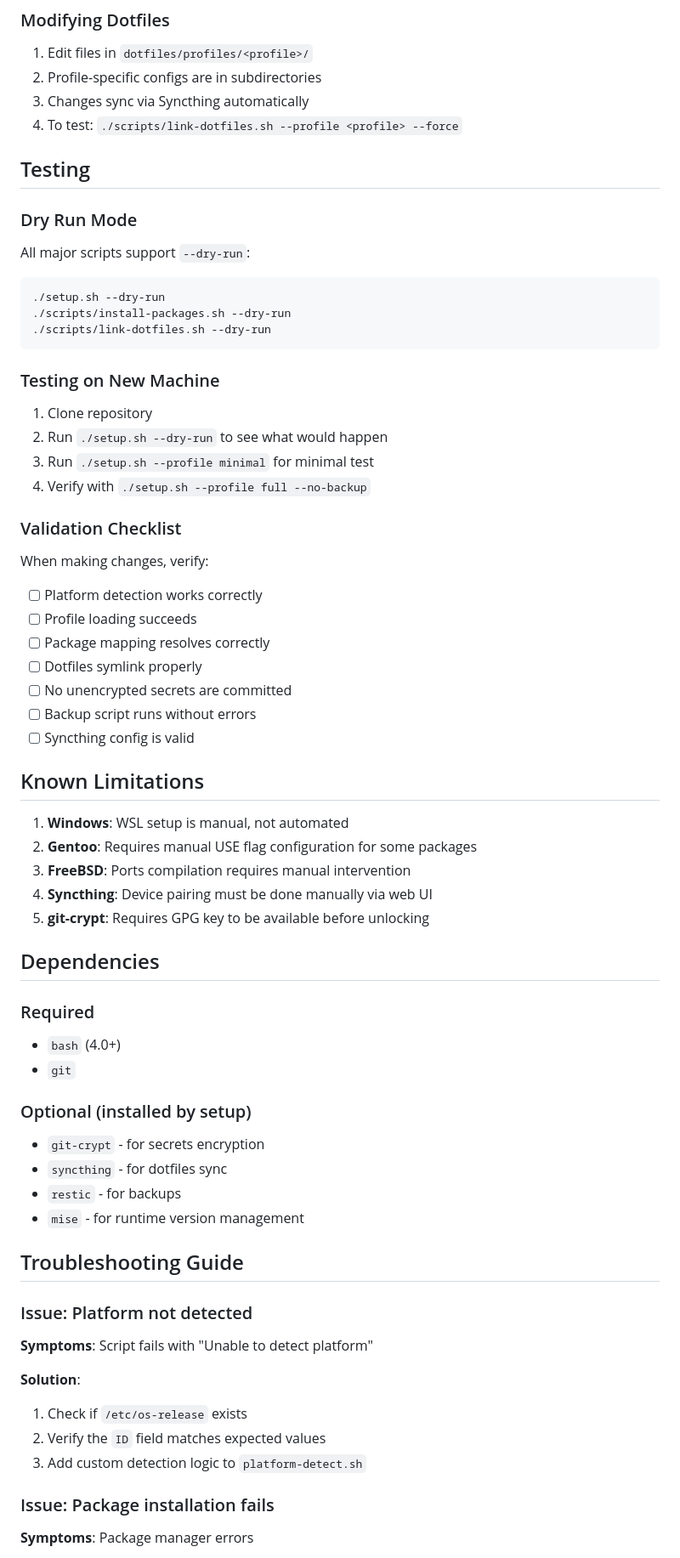
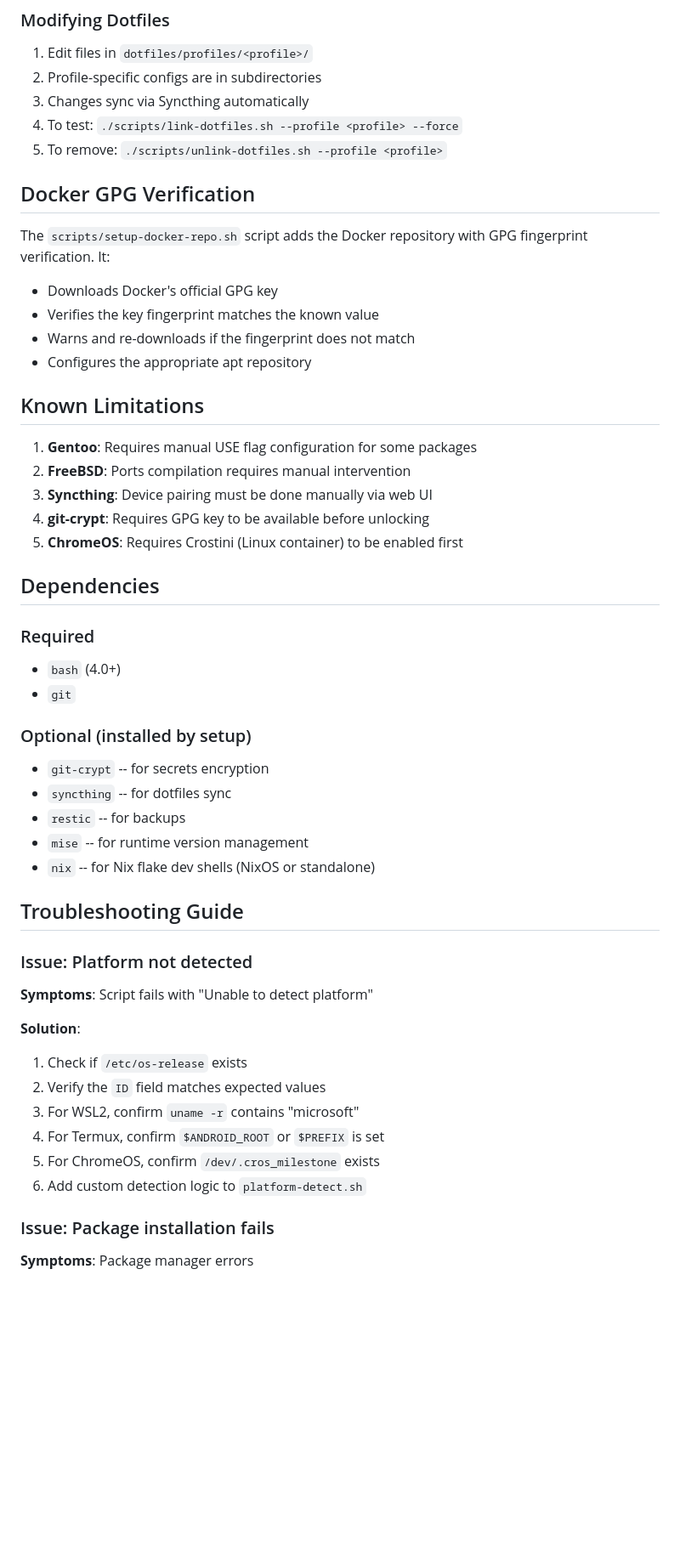
Before and after one commit to gregnazario/machine-setup, a Markdown page: AGENTS.md, the part around one of its changes. Shown at 85% size. Rendered like a GitHub page; blank space fills up the shorter version.

````diff
--- a/AGENTS.md
+++ b/AGENTS.md
@@ -222,43 +334,23 @@ Files matching patterns in `dotfiles/.gitattributes` are automatically encrypted
 2. Profile-specific configs are in subdirectories
 3. Changes sync via Syncthing automatically
 4. To test: `./scripts/link-dotfiles.sh --profile <profile> --force`
+5. To remove: `./scripts/unlink-dotfiles.sh --profile <profile>`
 
-## Testing
+## Docker GPG Verification
 
-### Dry Run Mode
-
-All major scripts support `--dry-run`:
-```bash
-./setup.sh --dry-run
-./scripts/install-packages.sh --dry-run
-./scripts/link-dotfiles.sh --dry-run
-```
-
-### Testing on New Machine
-
-1. Clone repository
-2. Run `./setup.sh --dry-run` to see what would happen
-3. Run `./setup.sh --profile minimal` for minimal test
-4. Verify with `./setup.sh --profile full --no-backup`
-
-### Validation Checklist
-
-When making changes, verify:
-- [ ] Platform detection works correctly
-- [ ] Profile loading succeeds
-- [ ] Package mapping resolves correctly
-- [ ] Dotfiles symlink properly
-- [ ] No unencrypted secrets are committed
-- [ ] Backup script runs without errors
-- [ ] Syncthing config is valid
+The `scripts/setup-docker-repo.sh` script adds the Docker repository with GPG fingerprint verification. It:
+- Downloads Docker's official GPG key
+- Verifies the key fingerprint matches the known value
+- Warns and re-downloads if the fingerprint does not match
+- Configures the appropriate apt repository
 
 ## Known Limitations
 
-1. **Windows**: WSL setup is manual, not automated
-2. **Gentoo**: Requires manual USE flag configuration for some packages
-3. **FreeBSD**: Ports compilation requires manual intervention
-4. **Syncthing**: Device pairing must be done manually via web UI
-5. **git-crypt**: Requires GPG key to be available before unlocking
+1. **Gentoo**: Requires manual USE flag configuration for some packages
+2. **FreeBSD**: Ports compilation requires manual intervention
+3. **Syncthing**: Device pairing must be done manually via web UI
+4. **git-crypt**: Requires GPG key to be available before unlocking
+5. **ChromeOS**: Requires Crostini (Linux container) to be enabled first
 
 ## Dependencies
 
@@ -267,10 +359,11 @@ When making changes, verify:
 - `git`
 
 ### Optional (installed by setup)
-- `git-crypt` - for secrets encryption
-- `syncthing` - for dotfiles sync
-- `restic` - for backups
-- `mise` - for runtime version management
+- `git-crypt` -- for secrets encryption
+- `syncthing` -- for dotfiles sync
+- `restic` -- for backups
+- `mise` -- for runtime version management
+- `nix` -- for Nix flake dev shells (NixOS or standalone)
 
 ## Troubleshooting Guide
 
@@ -281,7 +374,10 @@ When making changes, verify:
 **Solution**:
 1. Check if `/etc/os-release` exists
 2. Verify the `ID` field matches expected values
-3. Add custom detection logic to `platform-detect.sh`
+3. For WSL2, confirm `uname -r` contains "microsoft"
+4. For Termux, confirm `$ANDROID_ROOT` or `$PREFIX` is set
+5. For ChromeOS, confirm `/dev/.cros_milestone` exists
+6. Add custom detection logic to `platform-detect.sh`
 
 ### Issue: Package installation fails
 
````
Also changed, not shown: other parts of AGENTS.md (+194 -75 lines).
